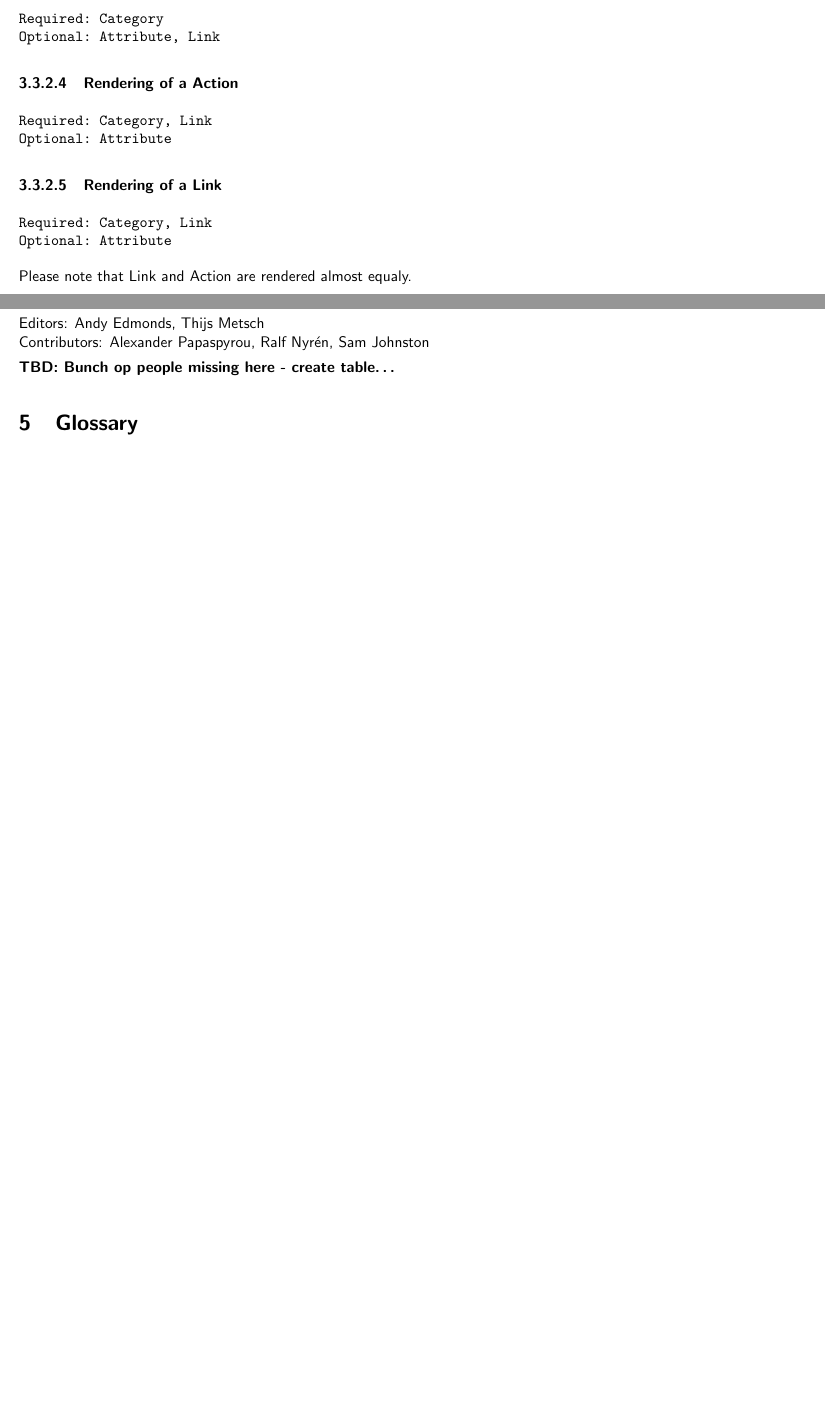
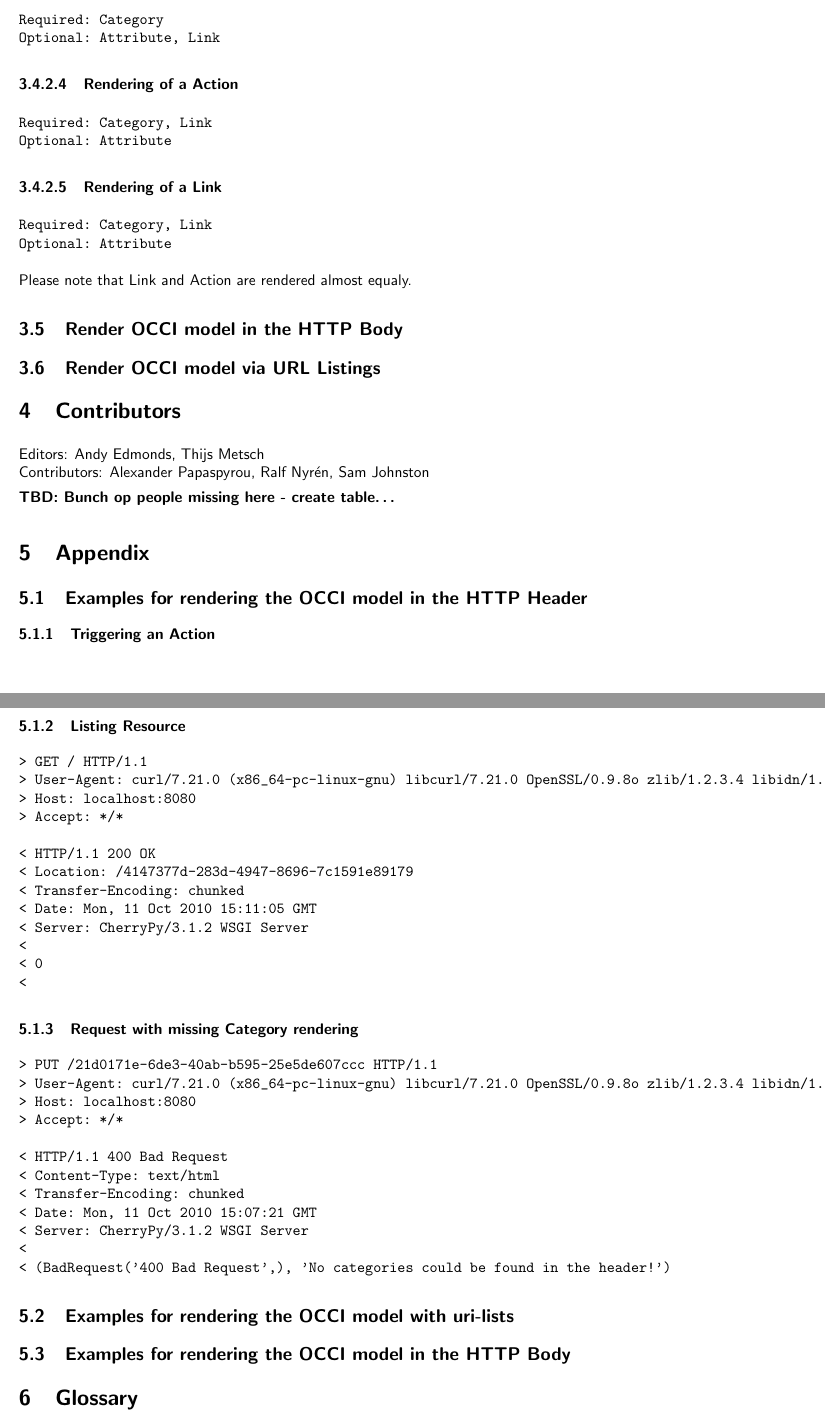
Before and after one commit to occiware/occi-wg, a LaTeX document (http_rendering.tex): two parts of pages 4 and 6 of 7 before the commit and two parts of pages 5 and 6 of 7 after it, joined at a grey line, cut so that both start at the same text, the shorter picture padded with empty space. Compiled offline with pdfLaTeX.

Commit message:
revised post ops
git-svn-id: file://localhost/tmp/svn2git/occi-wg/svn/trunk@172 03f8628b-ed47-4a1f-bca9-bd5ac709a1f8

```diff
--- a/http_rendering.tex
+++ b/http_rendering.tex
@@ -187,3 +204,4 @@ Optional: Attribute
 \end{verbatim}
 Please note that Link and Action are rendered almost equaly.
 
+\subsection{Render OCCI model in the HTTP Body}
@@ -256,27 +208,12 @@ Reponse: Location header with comma seperated list of URLs
 %
-
-
 %When using this rendering the Server must indicate that it Accept's and uses the 'text/plain' Content-Type and Accept Header fields.
-
 %Note: In case that the Header Attributes become overfull, or collections are used the OCCI model MUST be rendered in the HTTP-Body. This MUST also be done when the Client requests 'text/plain'.
-%
-%1.5.1 Examples
 %
 %See above just that Category, Link and Attribute are now in the body... And ':' becomes '='
 %
-%1.6 Render OCCI model via URL Listings
-%
+\subsection{Render OCCI model via URL Listings}
+
 %Note: This rendering cannot render Kinds of Categories directly but just Links to them. For concrete rendering of Kinds and Categories the Content-types '*/*', 'text/plain' must be used.
-%
-%1.6.1 Examples
-%
-%Description 	Howto Render 	Used when
-%Rendering of a Category 	Not supported 	Client uses Query interface
-%Rendering of a Kind 	Not supported 	Client request a Kind
-%Rendering of an Action 	Not supported 	Client performs an action
-%Rendering of a Link 	???
-%List of Resource 	<list of URIs> 	Listing of (sub)resources
-%List of Categories 	<list of <scheme>+<term> URLs> 	Query interface
 
 \section{Contributors}
 
@@ -284,6 +221,54 @@ Editors: Andy Edmonds, Thijs Metsch \\
 Contributors: Alexander Papaspyrou, Ralf Nyrén, Sam Johnston
 
 \textbf{TBD: Bunch op people missing here - create table\ldots}
+
+\section{Appendix}
+
+\subsection{Examples for rendering the OCCI model in the HTTP Header}
+
+\subsubsection{Triggering an Action}
+
+\begin{verbatim}
+\end{verbatim}
+
+\subsubsection{Listing Resource}
+
+\begin{verbatim}
+> GET / HTTP/1.1
+> User-Agent: curl/7.21.0 (x86_64-pc-linux-gnu) libcurl/7.21.0 OpenSSL/0.9.8o zlib/1.2.3.4 libidn/1.18
+> Host: localhost:8080
+> Accept: */*
+
+< HTTP/1.1 200 OK
+< Location: /4147377d-283d-4947-8696-7c1591e89179
+< Transfer-Encoding: chunked
+< Date: Mon, 11 Oct 2010 15:11:05 GMT
+< Server: CherryPy/3.1.2 WSGI Server
+<
+< 0
+<
+\end{verbatim}
+
+\subsubsection{Request with missing Category rendering}
+
+\begin{verbatim}
+> PUT /21d0171e-6de3-40ab-b595-25e5de607ccc HTTP/1.1
+> User-Agent: curl/7.21.0 (x86_64-pc-linux-gnu) libcurl/7.21.0 OpenSSL/0.9.8o zlib/1.2.3.4 libidn/1.18
+> Host: localhost:8080
+> Accept: */*
+
+< HTTP/1.1 400 Bad Request
+< Content-Type: text/html
+< Transfer-Encoding: chunked
+< Date: Mon, 11 Oct 2010 15:07:21 GMT
+< Server: CherryPy/3.1.2 WSGI Server
+<
+< (BadRequest('400 Bad Request',), 'No categories could be found in the header!')
+\end{verbatim}
+
+\subsection{Examples for rendering the OCCI model with uri-lists}
+
+\subsection{Examples for rendering the OCCI model in the HTTP Body}
 
 \section{Glossary}
 
```
Also changed, not shown: POST_operation.png (deleted), http_rendering.tex (87 more changed lines).
